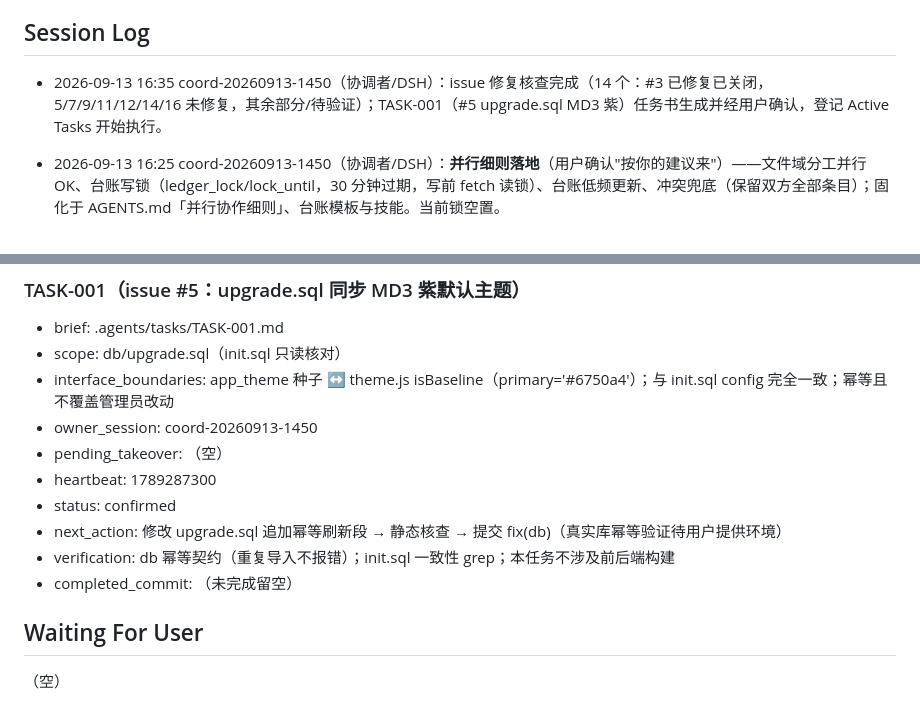
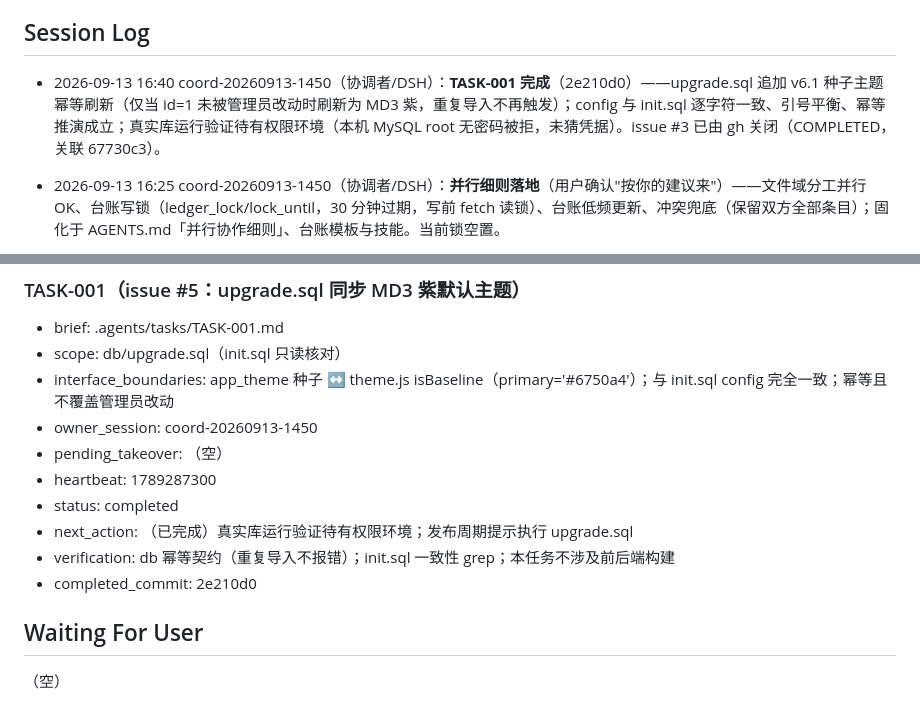
Before and after one commit to Han-Haocheng/IntelligentQuestionBank, a Markdown page: .agents/COLLAB_STATE.md, 2 parts joined by grey strips. GitHub-like rendering.

Commit message:
chore(agents): TASK-001 完成登记（fix 2e210d0；真实库验证待环境）

```diff
--- a/.agents/COLLAB_STATE.md
+++ b/.agents/COLLAB_STATE.md
@@ -26,7 +26,7 @@ last_known_good: 9a205c5aec4ee12d57cc4d23ebdb201d045cae1a
 
 ## Session Log
 
-- 2026-09-13 16:35 coord-20260913-1450（协调者/DSH）：issue 修复核查完成（14 个：#3 已修复已关闭，5/7/9/11/12/14/16 未修复，其余部分/待验证）；TASK-001（#5 upgrade.sql MD3 紫）任务书生成并经用户确认，登记 Active Tasks 开始执行。
+- 2026-09-13 16:40 coord-20260913-1450（协调者/DSH）：**TASK-001 完成**（2e210d0）——upgrade.sql 追加 v6.1 种子主题幂等刷新（仅当 id=1 未被管理员改动时刷新为 MD3 紫，重复导入不再触发）；config 与 init.sql 逐字符一致、引号平衡、幂等推演成立；真实库运行验证待有权限环境（本机 MySQL root 无密码被拒，未猜凭据）。issue #3 已由 gh 关闭（COMPLETED，关联 67730c3）。
 
 - 2026-09-13 16:25 coord-20260913-1450（协调者/DSH）：**并行细则落地**（用户确认"按你的建议来"）——文件域分工并行 OK、台账写锁（ledger_lock/lock_until，30 分钟过期，写前 fetch 读锁）、台账低频更新、冲突兜底（保留双方全部条目）；固化于 AGENTS.md「并行协作细则」、台账模板与技能。当前锁空置。
 - 2026-09-13 16:10 coord-20260913-1450（协调者/DSH）：第四次集成完成（用户确认接管）——merge ggt 15:50 心跳作业（7988fc9）与 beta.4 bump（7b4f995，github-actions[bot]，dev 累积达标自动发布 v1.4.0-beta.4，版本声明 5 处已随合并同步）；台账以双方全部条目合并（工作树曾被本机 IDE/Trae 侧并发写，用户确认由本会话接管）。工作环境声明（.dsh 等运行目录勿删忽略项）已固化于 AGENTS.md/技能/台账/.gitignore。
@@ -51,10 +51,10 @@ last_known_good: 9a205c5aec4ee12d57cc4d23ebdb201d045cae1a
 - owner_session: coord-20260913-1450
 - pending_takeover: （空）
 - heartbeat: 1789287300
-- status: confirmed
-- next_action: 修改 upgrade.sql 追加幂等刷新段 → 静态核查 → 提交 fix(db)（真实库幂等验证待用户提供环境）
+- status: completed
+- next_action: （已完成）真实库运行验证待有权限环境；发布周期提示执行 upgrade.sql
 - verification: db 幂等契约（重复导入不报错）；init.sql 一致性 grep；本任务不涉及前后端构建
-- completed_commit: （未完成留空）
+- completed_commit: 2e210d0
 
 ## Waiting For User
 
```
Also changed, not shown: other parts of .agents/COLLAB_STATE.md (+1 -1 lines).
